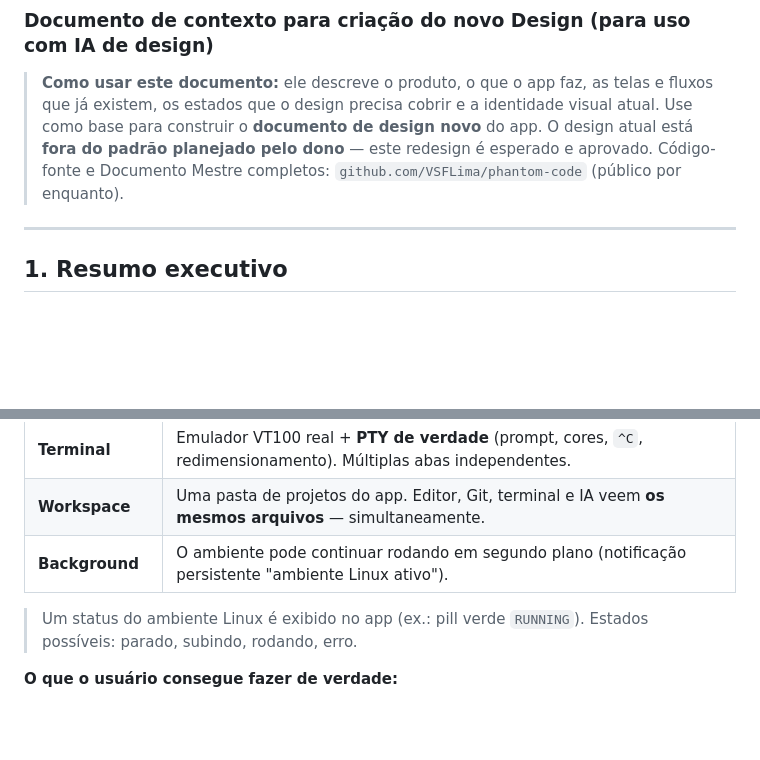
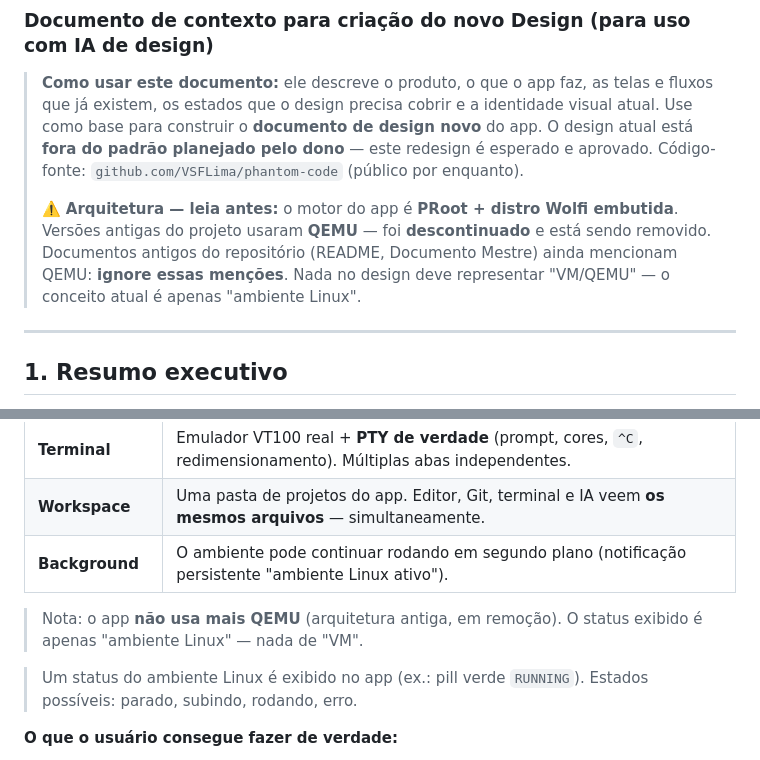
Before and after one commit to VSFLima/phantom-code, a Markdown page: docs/BRIEFING-DESIGN.md, 2 parts joined by grey strips. Drawn GitHub-style; blank space fills up the shorter version.

Commit message:
docs(briefing): aviso explícito — QEMU descontinuado; motor é PRoot + Wolfi

```diff
--- a/docs/BRIEFING-DESIGN.md
+++ b/docs/BRIEFING-DESIGN.md
@@ -2,7 +2,9 @@
 ### Documento de contexto para criação do novo Design (para uso com IA de design)
 
 > **Como usar este documento:** ele descreve o produto, o que o app faz, as telas e fluxos que já existem, os estados que o design precisa cobrir e a identidade visual atual. Use como base para construir o **documento de design novo** do app. O design atual está **fora do padrão planejado pelo dono** — este redesign é esperado e aprovado.
-> Código-fonte e Documento Mestre completos: `github.com/VSFLima/phantom-code` (público por enquanto).
+> Código-fonte: `github.com/VSFLima/phantom-code` (público por enquanto).
+>
+> ⚠️ **Arquitetura — leia antes:** o motor do app é **PRoot + distro Wolfi embutida**. Versões antigas do projeto usaram **QEMU** — foi **descontinuado** e está sendo removido. Documentos antigos do repositório (README, Documento Mestre) ainda mencionam QEMU: **ignore essas menções**. Nada no design deve representar "VM/QEMU" — o conceito atual é apenas "ambiente Linux".
 
 ---
 
@@ -38,6 +40,8 @@
 | **Terminal** | Emulador VT100 real + **PTY de verdade** (prompt, cores, `^C`, redimensionamento). Múltiplas abas independentes. |
 | **Workspace** | Uma pasta de projetos do app. Editor, Git, terminal e IA veem **os mesmos arquivos** — simultaneamente. |
 | **Background** | O ambiente pode continuar rodando em segundo plano (notificação persistente "ambiente Linux ativo"). |
+
+> Nota: o app **não usa mais QEMU** (arquitetura antiga, em remoção). O status exibido é apenas "ambiente Linux" — nada de "VM".
 
 > Um status do ambiente Linux é exibido no app (ex.: pill verde `RUNNING`). Estados possíveis: parado, subindo, rodando, erro.
 
```
